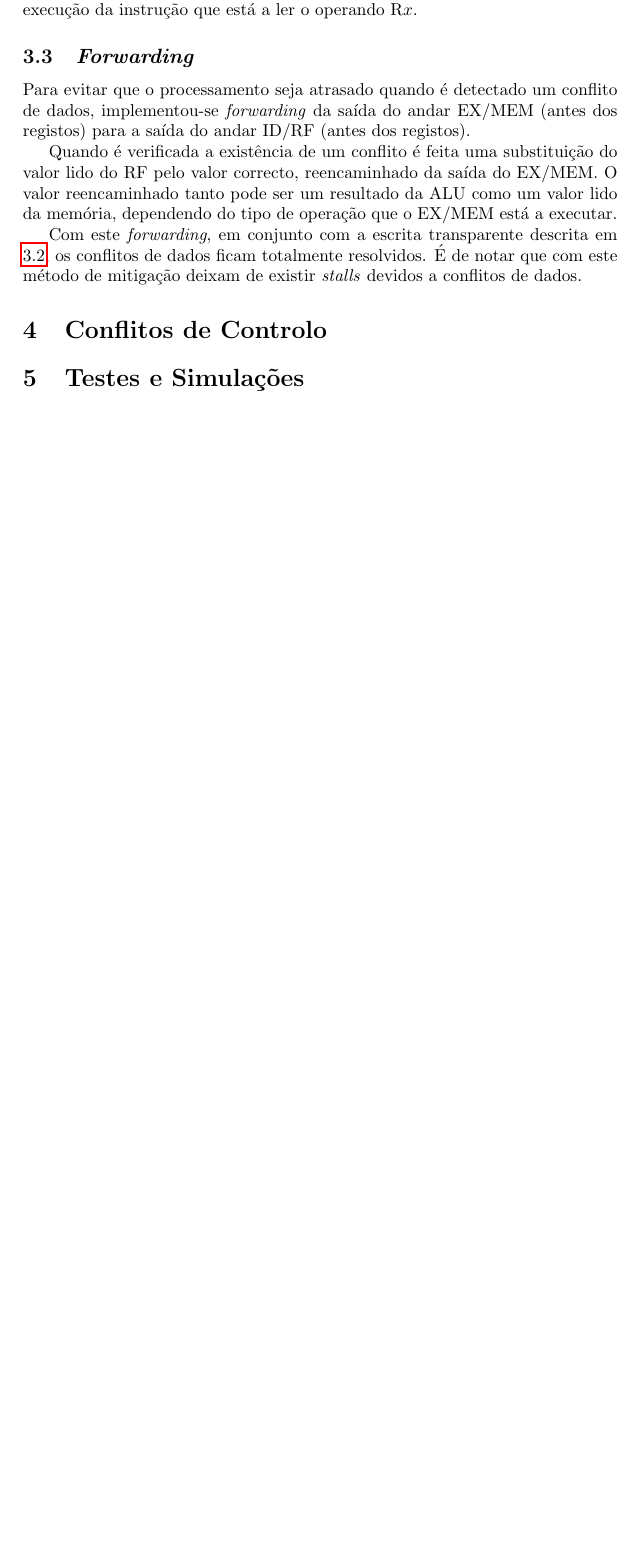
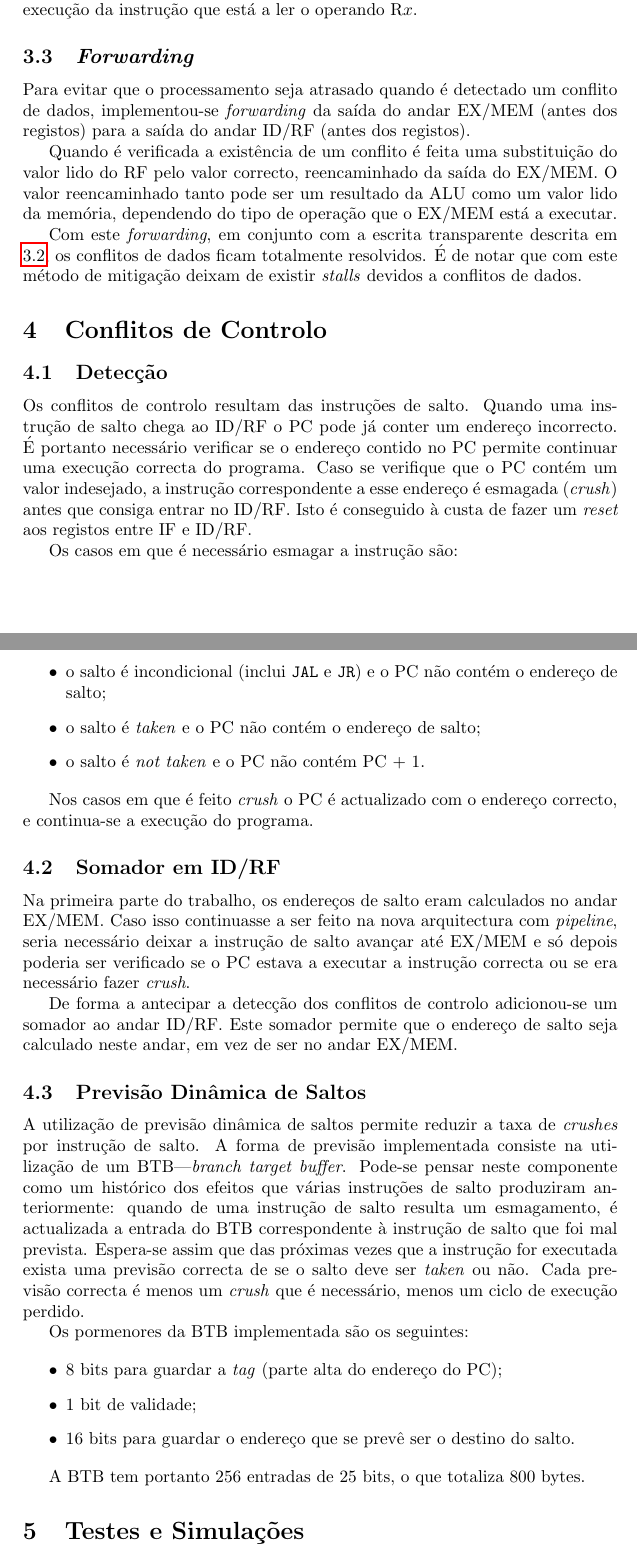
Before and after one commit to raffitz/AAC, a LaTeX document (proj1/relatorio_pt2/relatorio.tex): part of page 4 of 4 before the commit and two parts of pages 4 and 5 of 5 after it, the two joined at a grey line, cut so that both start at the same text, the shorter picture padded with empty space. Compiled offline with pdfLaTeX.

Commit message:
Wrote about control hazards.
Might benefit from a circuit diagram for the control hazards.

```diff
--- a/proj1/relatorio_pt2/relatorio.tex
+++ b/proj1/relatorio_pt2/relatorio.tex
@@ -87,6 +87,41 @@
 
 	\section{Conflitos de Controlo}
 
+	\subsection{Detecção}
+
+	Os conflitos de controlo resultam das instruções de salto. Quando uma instrução de salto chega ao ID/RF o PC pode já conter um endereço incorrecto. É portanto necessário verificar se o endereço contido no PC permite continuar uma execução correcta do programa. Caso se verifique que o PC contém um valor indesejado, a instrução correspondente a esse endereço é esmagada (\textit{crush}) antes que consiga entrar no ID/RF. Isto é conseguido à custa de fazer um \textit{reset} aos registos entre IF e ID/RF.
+
+	Os casos em que é necessário esmagar a instrução são:
+
+	\begin{itemize}
+		\item o salto é incondicional (inclui  \texttt{JAL} e \texttt{JR}) e o PC não contém o endereço de salto;
+		\item o salto é \textit{taken} e o PC não contém o endereço de salto;
+		\item o salto é \textit{not taken} e o PC não contém PC + 1.
+	\end{itemize}
+
+	Nos casos em que é feito \textit{crush} o PC é actualizado com o endereço correcto, e continua-se a execução do programa.
+
+
+	\subsection{Somador em ID/RF}
+
+	Na primeira parte do trabalho, os endereços de salto eram calculados no andar EX/MEM. Caso isso continuasse a ser feito na nova arquitectura com \textit{pipeline}, seria necessário deixar a instrução de salto avançar até EX/MEM e só depois poderia ser verificado se o PC estava a executar a instrução correcta ou se era necessário fazer \textit{crush}.
+
+	De forma a antecipar a detecção dos conflitos de controlo adicionou-se um somador ao andar ID/RF. Este somador permite que o endereço de salto seja calculado neste andar, em vez de ser no andar EX/MEM.
+
+	\subsection{Previsão Dinâmica de Saltos}
+
+	A utilização de previsão dinâmica de saltos permite reduzir a taxa de \textit{crushes} por instrução de salto. A forma de previsão implementada consiste na utilização de um BTB---\textit{branch target buffer}. Pode-se pensar neste componente como um histórico dos efeitos que várias instruções de salto produziram anteriormente: quando de uma instrução de salto resulta um esmagamento, é actualizada a entrada do BTB correspondente à instrução de salto que foi mal prevista. Espera-se assim que das próximas vezes que a instrução for executada exista uma previsão correcta de se o salto deve ser \textit{taken} ou não. Cada previsão correcta é menos um \textit{crush} que é necessário, menos um ciclo de execução perdido.
+
+	Os pormenores da BTB implementada são os seguintes:
+
+	\begin{itemize}
+		\item 8 bits para guardar a \textit{tag} (parte alta do endereço do PC);
+		\item 1 bit de validade;
+		\item 16 bits para guardar o endereço que se prevê ser o destino do salto.
+	\end{itemize}
+
+	A BTB tem portanto 256 entradas de 25 bits, o que totaliza 800 bytes.
+
 	\section{Testes e Simulações}
 
 	\section{Conclusão}
```
Also changed, not shown: proj1/relatorio_pt2/relatorio.tex (2 more changed lines).
